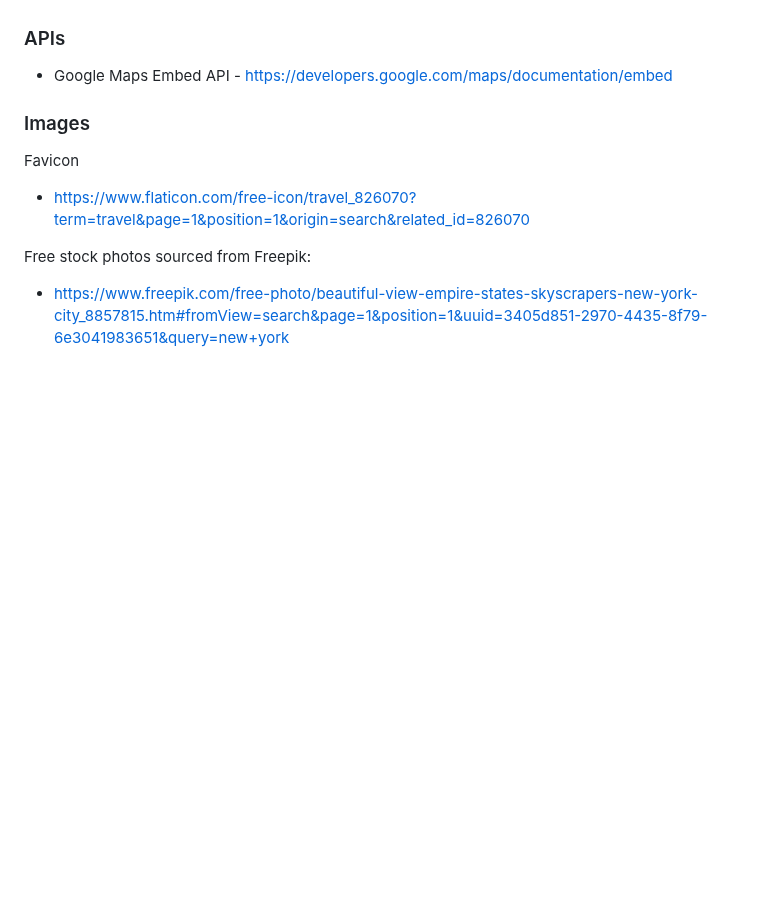
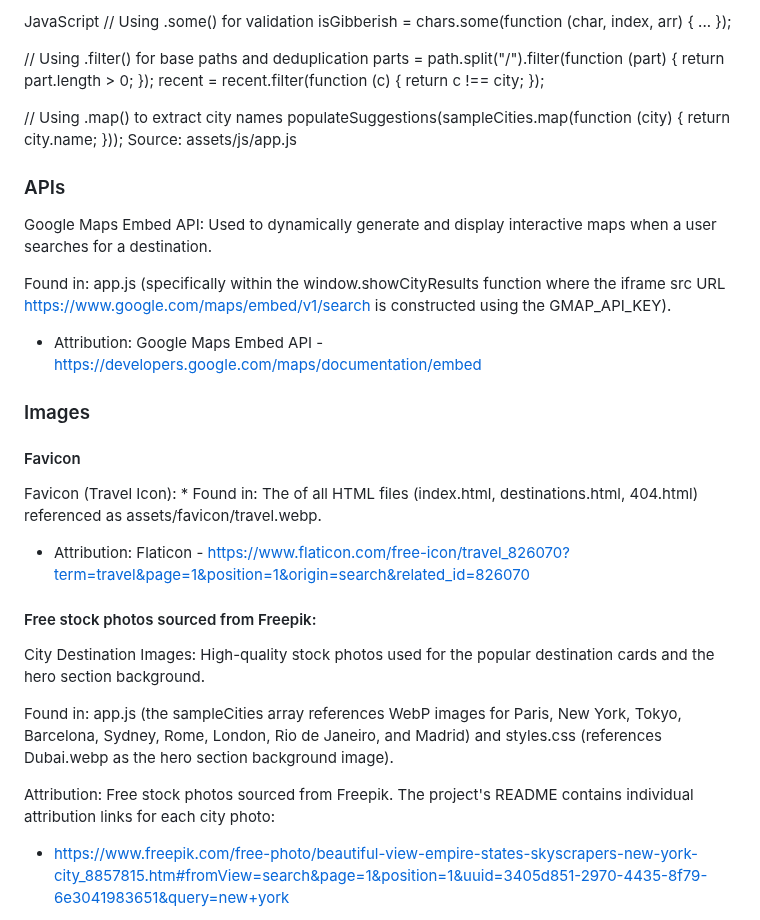
Before and after one commit to MHussainGit/Milestone-Project-2--destination-guide, a Markdown page: readme.md, the part around one of its changes. Rendered like a GitHub page; blank space fills up the shorter version.

```diff
--- a/readme.md
+++ b/readme.md
@@ -458,15 +535,34 @@ Potential improvements include:
+JavaScript
+// Using .some() for validation
+isGibberish = chars.some(function (char, index, arr) { ... });
+
+// Using .filter() for base paths and deduplication
+parts = path.split("/").filter(function (part) { return part.length > 0; });
+recent = recent.filter(function (c) { return c !== city; });
+
+// Using .map() to extract city names
+populateSuggestions(sampleCities.map(function (city) { return city.name; }));
+Source: assets/js/app.js
 
 ### APIs
+Google Maps Embed API: Used to dynamically generate and display interactive maps when a user searches for a destination.
 
-- Google Maps Embed API - https://developers.google.com/maps/documentation/embed
+Found in: app.js (specifically within the window.showCityResults function where the iframe src URL https://www.google.com/maps/embed/v1/search is constructed using the GMAP_API_KEY).
+
+- Attribution: Google Maps Embed API - https://developers.google.com/maps/documentation/embed
 
 ### Images
+#### Favicon
+Favicon (Travel Icon): * Found in: The <head> of all HTML files (index.html, destinations.html, 404.html) referenced as assets/favicon/travel.webp.
 
-Favicon
+- Attribution: Flaticon - https://www.flaticon.com/free-icon/travel_826070?term=travel&page=1&position=1&origin=search&related_id=826070
 
-- https://www.flaticon.com/free-icon/travel_826070?term=travel&page=1&position=1&origin=search&related_id=826070
+#### Free stock photos sourced from Freepik:
+City Destination Images: High-quality stock photos used for the popular destination cards and the hero section background.
 
-Free stock photos sourced from Freepik:
+Found in: app.js (the sampleCities array references WebP images for Paris, New York, Tokyo, Barcelona, Sydney, Rome, London, Rio de Janeiro, and Madrid) and styles.css (references Dubai.webp as the hero section background image).
+
+Attribution: Free stock photos sourced from Freepik. The project's README contains individual attribution links for each city photo:
 
 - https://www.freepik.com/free-photo/beautiful-view-empire-states-skyscrapers-new-york-city_8857815.htm#fromView=search&page=1&position=1&uuid=3405d851-2970-4435-8f79-6e3041983651&query=new+york
 
```
Also changed, not shown: other parts of readme.md (+81 -4 lines).
